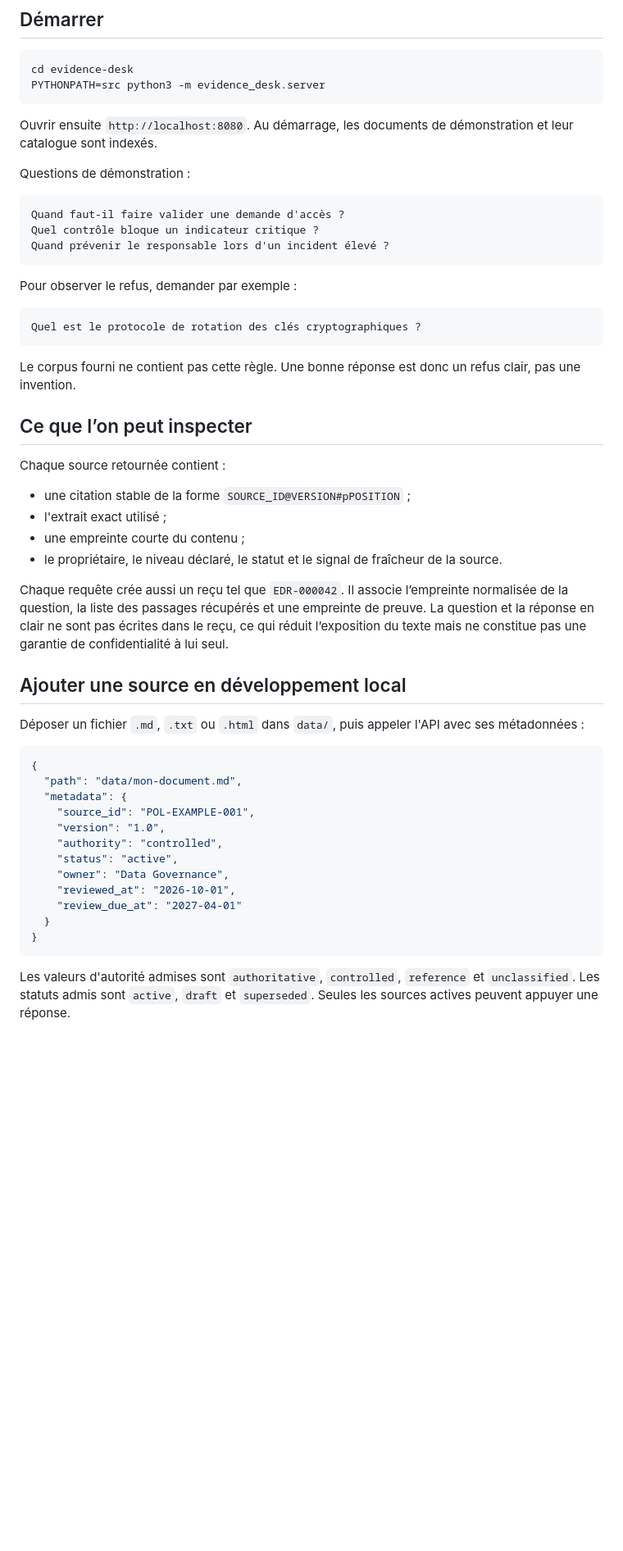
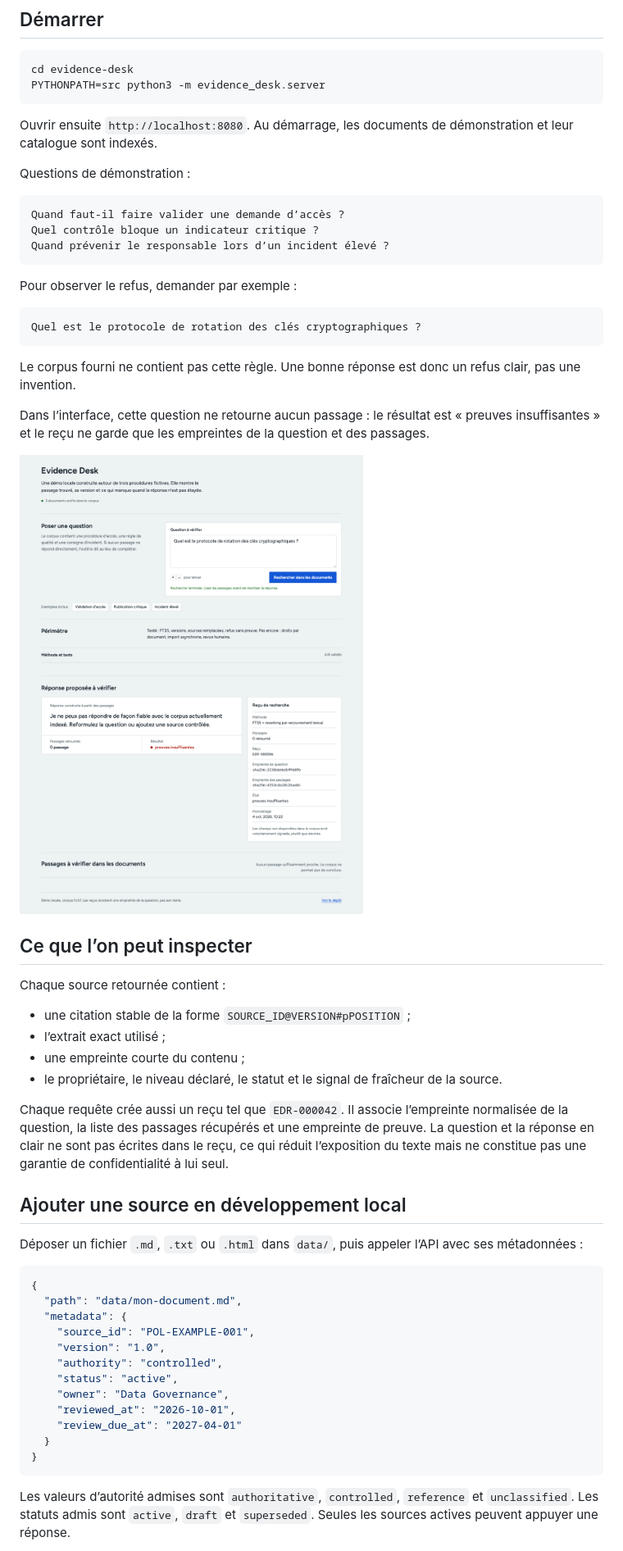
Before and after one commit to Ikel0/evidence-desk, a Markdown page: README.md, the part around the change printed below. Shown: that part at 82% size. Rendered like a GitHub page; pictures changed too: docs/demo.png (added); blank space fills up the shorter version.

Commit message:
Montrer un refus dans le README
Le README décrit l'abstention mais ne la montrait pas. La capture montre
la question sur la rotation des clés : aucun passage, « preuves
insuffisantes » et le reçu avec ses empreintes. Les apostrophes du texte
passent toutes en apostrophe typographique.

````diff
--- a/README.md
+++ b/README.md
@@ -29,9 +29,9 @@ Ouvrir ensuite `http://localhost:8080`. Au démarrage, les documents de démonst
 Questions de démonstration :
 
 ```text
-Quand faut-il faire valider une demande d'accès ?
+Quand faut-il faire valider une demande d’accès ?
 Quel contrôle bloque un indicateur critique ?
-Quand prévenir le responsable lors d'un incident élevé ?
+Quand prévenir le responsable lors d’un incident élevé ?
 ```
 
 Pour observer le refus, demander par exemple :
@@ -42,12 +42,16 @@ Quel est le protocole de rotation des clés cryptographiques ?
 
 Le corpus fourni ne contient pas cette règle. Une bonne réponse est donc un refus clair, pas une invention.
 
+Dans l’interface, cette question ne retourne aucun passage : le résultat est « preuves insuffisantes » et le reçu ne garde que les empreintes de la question et des passages.
+
+![Evidence Desk refuse de répondre à la question sur la rotation des clés cryptographiques](docs/demo.png)
+
 ## Ce que l’on peut inspecter
 
 Chaque source retournée contient :
 
 - une citation stable de la forme `SOURCE_ID@VERSION#pPOSITION` ;
-- l'extrait exact utilisé ;
+- l’extrait exact utilisé ;
 - une empreinte courte du contenu ;
 - le propriétaire, le niveau déclaré, le statut et le signal de fraîcheur de la source.
 
@@ -55,7 +59,7 @@ Chaque requête crée aussi un reçu tel que `EDR-000042`. Il associe l’emprei
 
 ## Ajouter une source en développement local
 
-Déposer un fichier `.md`, `.txt` ou `.html` dans `data/`, puis appeler l'API avec ses métadonnées :
+Déposer un fichier `.md`, `.txt` ou `.html` dans `data/`, puis appeler l’API avec ses métadonnées :
 
 ```json
 {
@@ -72,5 +76,5 @@ Déposer un fichier `.md`, `.txt` ou `.html` dans `data/`, puis appeler l'API av
 }
 ```
 
-Les valeurs d'autorité admises sont `authoritative`, `controlled`, `reference` et `unclassified`. Les statuts admis sont `active`, `draft` et `superseded`. Seules les sources actives peuvent appuyer une réponse.
+Les valeurs d’autorité admises sont `authoritative`, `controlled`, `reference` et `unclassified`. Les statuts admis sont `active`, `draft` et `superseded`. Seules les sources actives peuvent appuyer une réponse.
 
````
Also changed, not shown: other parts of README.md (+4 -4 lines).
